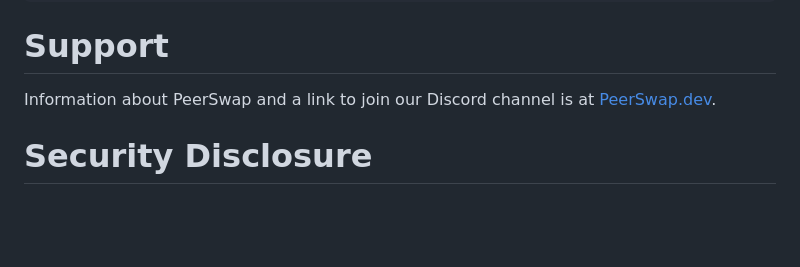
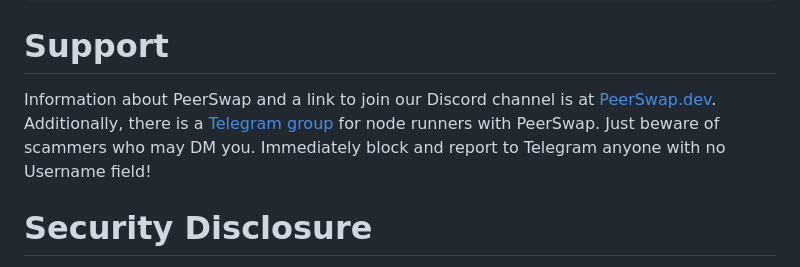
Before and after one commit to Impa10r/peerswap-web, a Markdown page: README.md, the part around the change. Rendered like a GitHub page; blank space fills up the shorter version.

Commit message:
Add telegram support group

```diff
--- a/README.md
+++ b/README.md
@@ -121,7 +121,7 @@ alias ecli="docker exec -it elements_node_1 elements-cli -rpcuser=elements -rpcp
 
 # Support
 
-Information about PeerSwap and a link to join our Discord channel is at [PeerSwap.dev](https://peerswap.dev).
+Information about PeerSwap and a link to join our Discord channel is at [PeerSwap.dev](https://peerswap.dev). Additionally, there is a [Telegram group](https://t.me/PeerSwapLN) for node runners with PeerSwap. Just beware of scammers who may DM you. Immediately block and report to Telegram anyone with no Username field!
 
 # Security Disclosure
 
```
